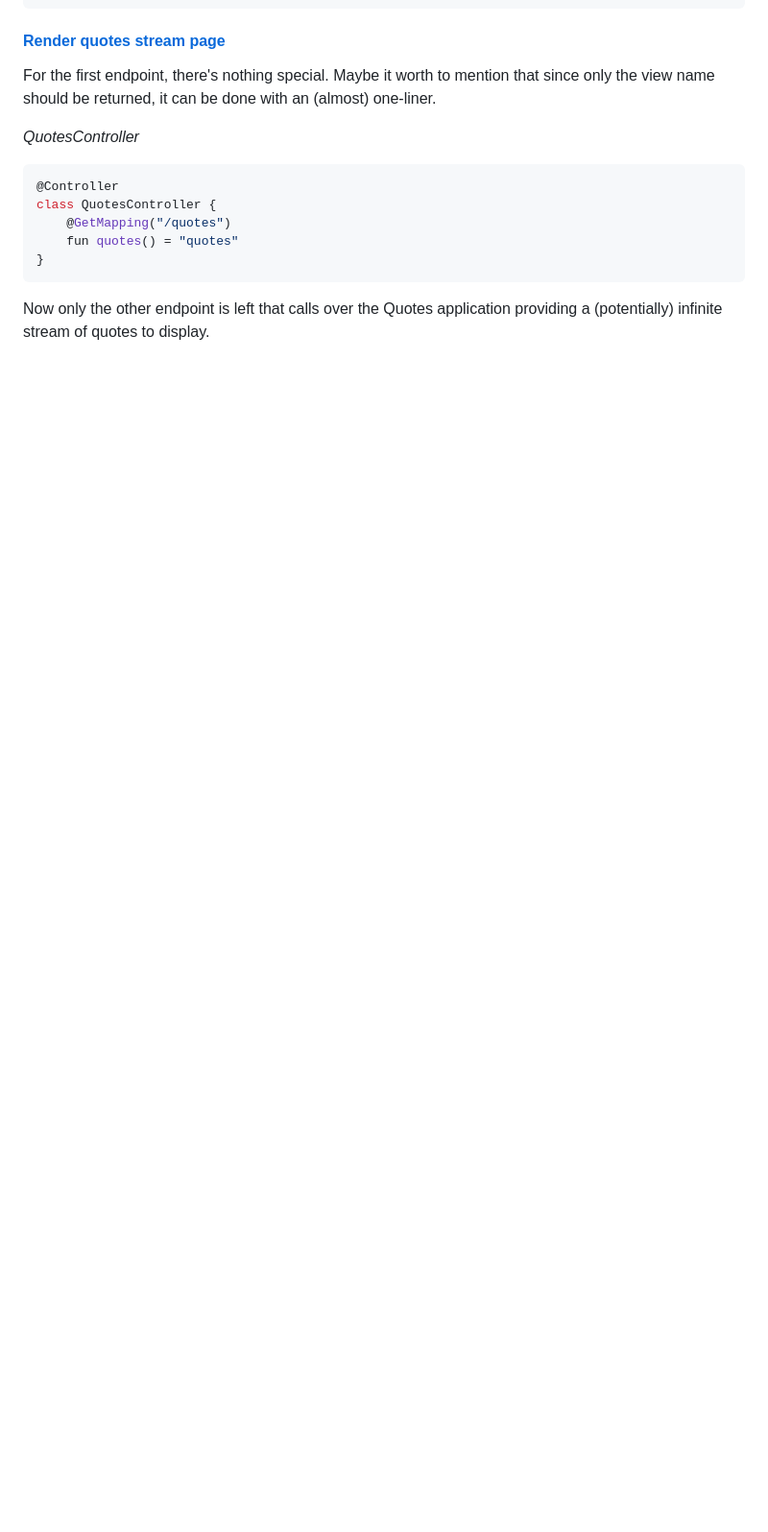
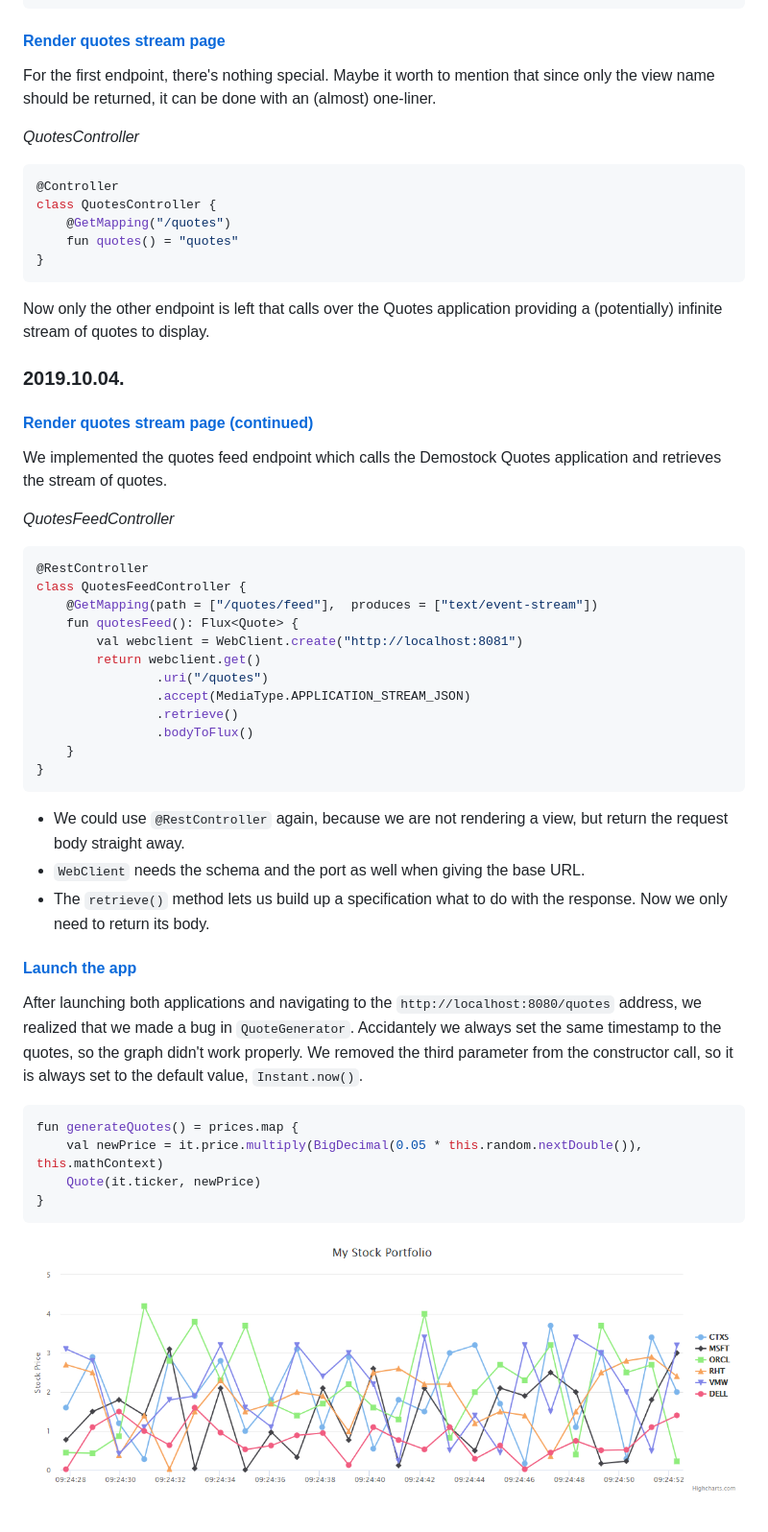
Before and after one commit to budaimartin/kotlin-spring-workshop, a Markdown page: README.md, the part around the change. Shown: that part at 96% size. Rendered like a GitHub page; pictures changed too: graph.PNG (added); blank space fills up the shorter version.

Commit message:
finished workshop

````diff
--- a/README.md
+++ b/README.md
@@ -640,3 +640,43 @@ class QuotesController {
 ```
 
 Now only the other endpoint is left that calls over the Quotes application providing a (potentially) infinite stream of quotes to display.
+
+### 2019.10.04.
+
+#### [Render quotes stream page (continued)](https://github.com/budaimartin/kotlin-spring-workshop/blob/master/tasks.md#render-quotes-stream-page)
+
+We implemented the quotes feed endpoint which calls the Demostock Quotes application and retrieves the stream of quotes.
+
+_QuotesFeedController_
+
+```kotlin
+@RestController
+class QuotesFeedController {
+    @GetMapping(path = ["/quotes/feed"],  produces = ["text/event-stream"])
+    fun quotesFeed(): Flux<Quote> {
+        val webclient = WebClient.create("http://localhost:8081")
+        return webclient.get()
+                .uri("/quotes")
+                .accept(MediaType.APPLICATION_STREAM_JSON)
+                .retrieve()
+                .bodyToFlux()
+    }
+}
+```
+
+ * We could use `@RestController` again, because we are not rendering a view, but return the request body straight away.
+ * `WebClient` needs the schema and the port as well when giving the base URL.
+ * The `retrieve()` method lets us build up a specification what to do with the response. Now we only need to return its body.
+
+#### [Launch the app](https://github.com/budaimartin/kotlin-spring-workshop/blob/master/tasks.md#launch-the-app)
+
+After launching both applications and navigating to the `http://localhost:8080/quotes` address, we realized that we made a bug in `QuoteGenerator`. Accidantely we always set the same timestamp to the quotes, so the graph didn't work properly. We removed the third parameter from the constructor call, so it is always set to the default value, `Instant.now()`.
+
+```kotlin
+fun generateQuotes() = prices.map {
+    val newPrice = it.price.multiply(BigDecimal(0.05 * this.random.nextDouble()), this.mathContext)
+    Quote(it.ticker, newPrice)
+}
+```
+
+![graph](/graph.PNG)
````
Also changed, not shown: 2 other files.
